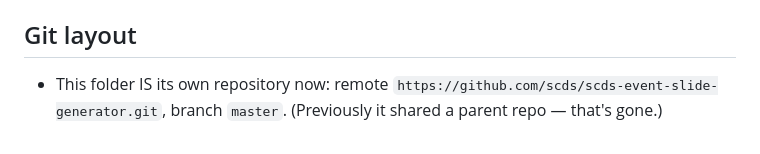
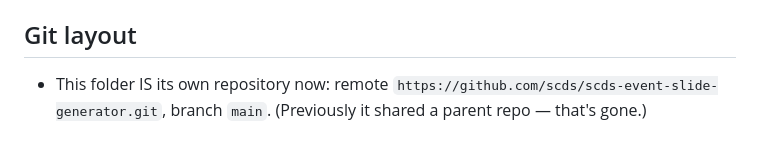
Before and after one commit to scds/scds-event-slide-generator, a Markdown page: AGENTS.md, the part around the change. GitHub-like rendering.

Commit message:
AGENTS.md: branch renamed to main

```diff
--- a/AGENTS.md
+++ b/AGENTS.md
@@ -29,4 +29,4 @@ Personal automation scripts that scrape McMaster SCDS library events (LibCal) in
 
 ## Git layout
 
-- This folder IS its own repository now: remote `https://github.com/scds/scds-event-slide-generator.git`, branch `master`. (Previously it shared a parent repo — that's gone.)
+- This folder IS its own repository now: remote `https://github.com/scds/scds-event-slide-generator.git`, branch `main`. (Previously it shared a parent repo — that's gone.)
```
